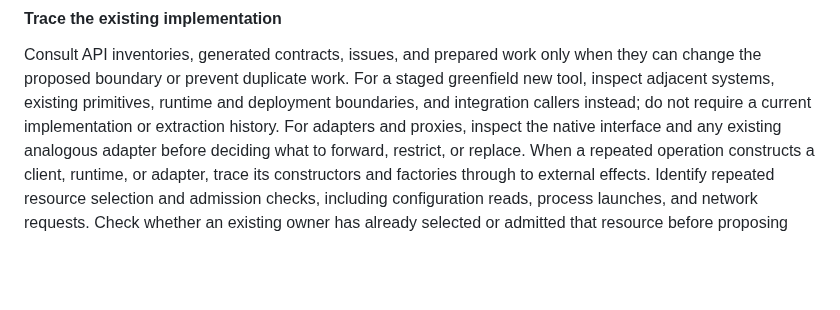
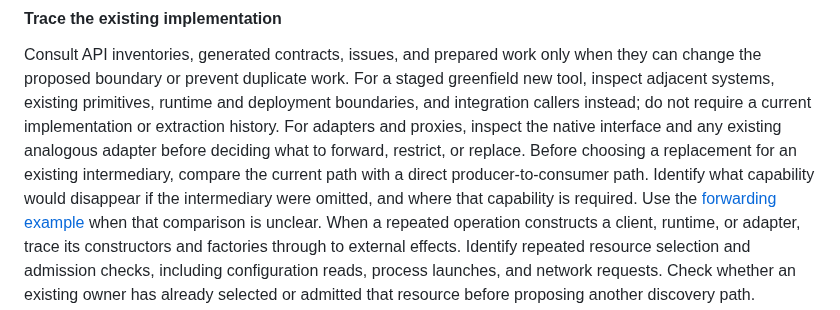
Before and after one commit to jyn514/dotfiles, a Markdown page: skills/architecture-design/SKILL.md, the part around the change. GitHub-like rendering; blank space fills up the shorter version.

Commit message:
Compare bypassing intermediaries before replacing them
Trace the capability each intermediary supplies before choosing a replacement. The forwarding example preserves required isolation and distinguishes component evidence from deployed-provider acceptance.

```diff
--- a/skills/architecture-design/SKILL.md
+++ b/skills/architecture-design/SKILL.md
@@ -131,6 +131,9 @@ Before proposing a new runtime resource or lifecycle owner, apply the shared [ru
 Consult API inventories, generated contracts, issues, and prepared work only when they can change the proposed boundary or prevent duplicate work.
 For a staged greenfield new tool, inspect adjacent systems, existing primitives, runtime and deployment boundaries, and integration callers instead; do not require a current implementation or extraction history.
 For adapters and proxies, inspect the native interface and any existing analogous adapter before deciding what to forward, restrict, or replace.
+Before choosing a replacement for an existing intermediary, compare the current path with a direct producer-to-consumer path.
+Identify what capability would disappear if the intermediary were omitted, and where that capability is required.
+Use the [forwarding example](references/simplicity-examples.md#remove-the-intermediary-only-where-its-capability-is-already-supplied) when that comparison is unclear.
 When a repeated operation constructs a client, runtime, or adapter, trace its constructors and factories through to external effects.
 Identify repeated resource selection and admission checks, including configuration reads, process launches, and network requests.
 Check whether an existing owner has already selected or admitted that resource before proposing another discovery path.
```
Also changed, not shown: 1 other file.
